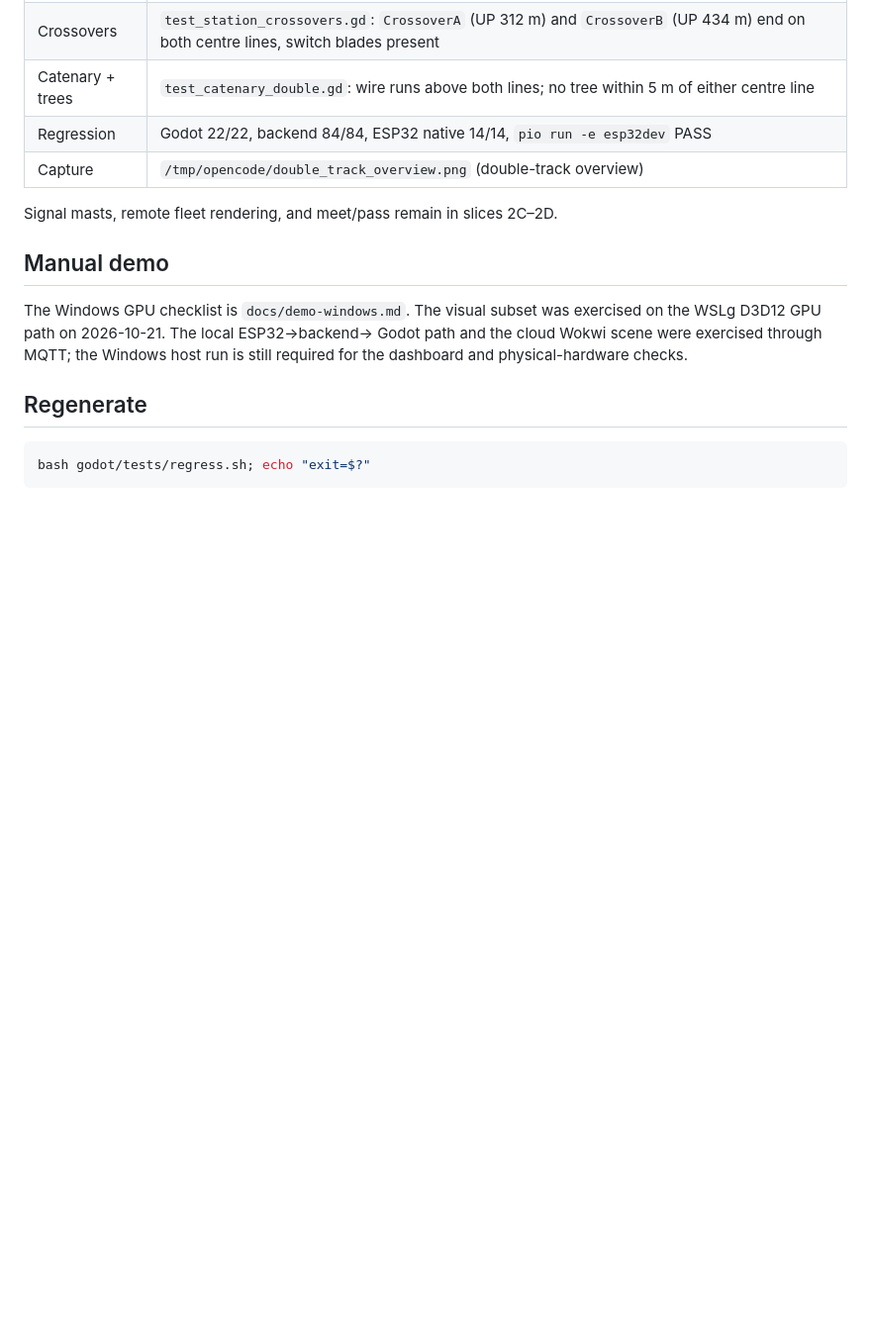
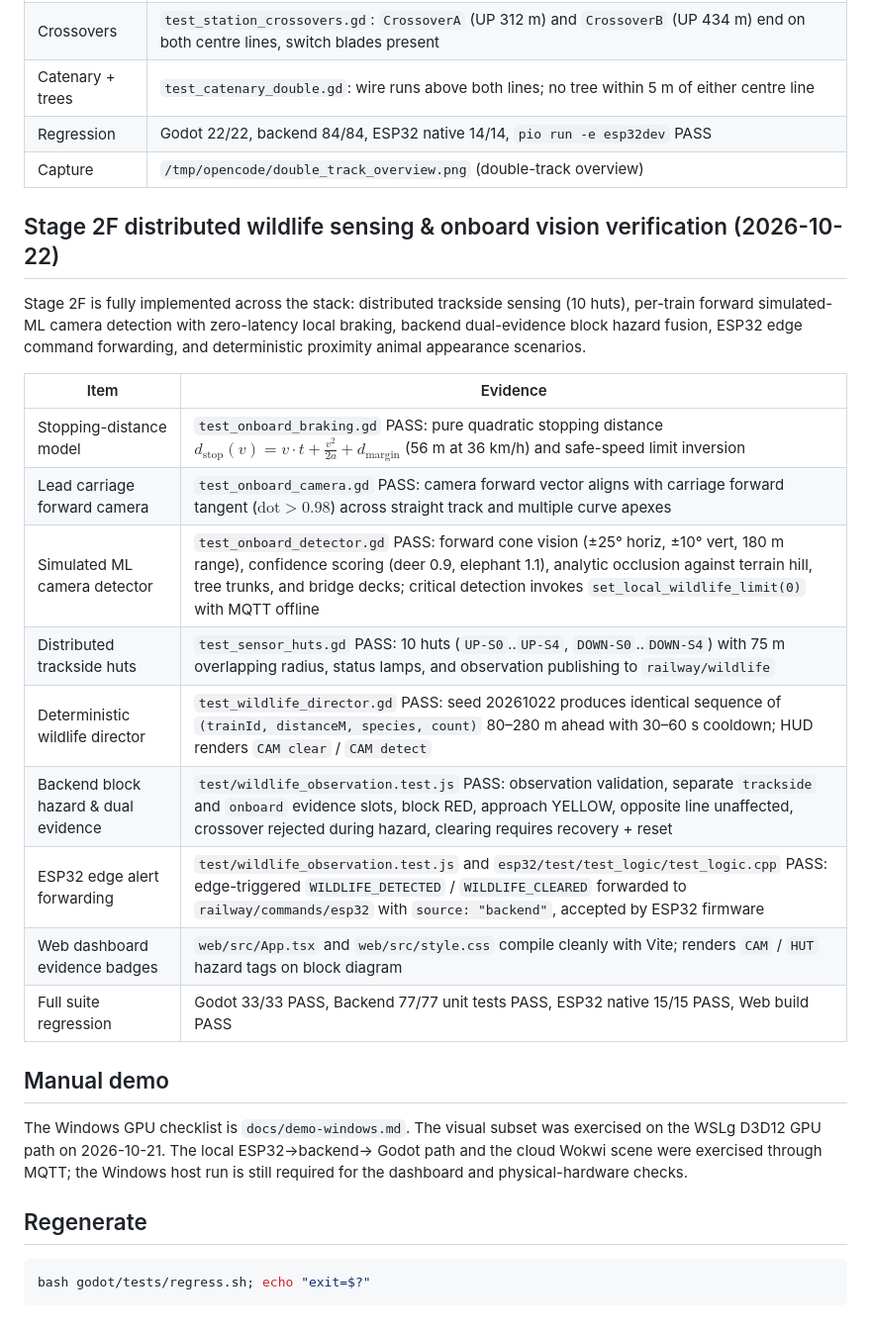
Before and after one commit to Kathir-Kalidass/railway-digital-twin, a Markdown page: docs/porting/acceptance.md, the part around one of its changes. Shown at 99% size. GitHub-like rendering; blank space fills up the shorter version.

Commit message:
docs(2f): complete stage 2F verification and delivery record

```diff
--- a/docs/porting/acceptance.md
+++ b/docs/porting/acceptance.md
@@ -124,7 +126,24 @@ station crossover pair, widened river bridges, and a two-track level crossing.
 | Regression | Godot 22/22, backend 84/84, ESP32 native 14/14, `pio run -e esp32dev` PASS |
 | Capture | `/tmp/opencode/double_track_overview.png` (double-track overview) |
 
-Signal masts, remote fleet rendering, and meet/pass remain in slices 2C–2D.
+## Stage 2F distributed wildlife sensing & onboard vision verification (2026-10-22)
+
+Stage 2F is fully implemented across the stack: distributed trackside sensing (10 huts),
+per-train forward simulated-ML camera detection with zero-latency local braking,
+backend dual-evidence block hazard fusion, ESP32 edge command forwarding, and
+deterministic proximity animal appearance scenarios.
+
+| Item | Evidence |
+|---|---|
+| Stopping-distance model | `test_onboard_braking.gd` PASS: pure quadratic stopping distance $d_{\text{stop}}(v) = v \cdot t + \frac{v^2}{2a} + d_{\text{margin}}$ (56 m at 36 km/h) and safe-speed limit inversion |
+| Lead carriage forward camera | `test_onboard_camera.gd` PASS: camera forward vector aligns with carriage forward tangent ($\text{dot} > 0.98$) across straight track and multiple curve apexes |
+| Simulated ML camera detector | `test_onboard_detector.gd` PASS: forward cone vision (±25° horiz, ±10° vert, 180 m range), confidence scoring (deer 0.9, elephant 1.1), analytic occlusion against terrain hill, tree trunks, and bridge decks; critical detection invokes `set_local_wildlife_limit(0)` with MQTT offline |
+| Distributed trackside huts | `test_sensor_huts.gd` PASS: 10 huts (`UP-S0`..`UP-S4`, `DOWN-S0`..`DOWN-S4`) with 75 m overlapping radius, status lamps, and observation publishing to `railway/wildlife` |
+| Deterministic wildlife director | `test_wildlife_director.gd` PASS: seed 20261022 produces identical sequence of `(trainId, distanceM, species, count)` 80–280 m ahead with 30–60 s cooldown; HUD renders `CAM clear` / `CAM detect` |
+| Backend block hazard & dual evidence | `test/wildlife_observation.test.js` PASS: observation validation, separate `trackside` and `onboard` evidence slots, block RED, approach YELLOW, opposite line unaffected, crossover rejected during hazard, clearing requires recovery + reset |
+| ESP32 edge alert forwarding | `test/wildlife_observation.test.js` and `esp32/test/test_logic/test_logic.cpp` PASS: edge-triggered `WILDLIFE_DETECTED` / `WILDLIFE_CLEARED` forwarded to `railway/commands/esp32` with `source: "backend"`, accepted by ESP32 firmware |
+| Web dashboard evidence badges | `web/src/App.tsx` and `web/src/style.css` compile cleanly with Vite; renders `CAM` / `HUT` hazard tags on block diagram |
+| Full suite regression | Godot 33/33 PASS, Backend 77/77 unit tests PASS, ESP32 native 15/15 PASS, Web build PASS |
 
 ## Manual demo
 
```
Also changed, not shown: other parts of docs/porting/acceptance.md (+8 -6 lines).
